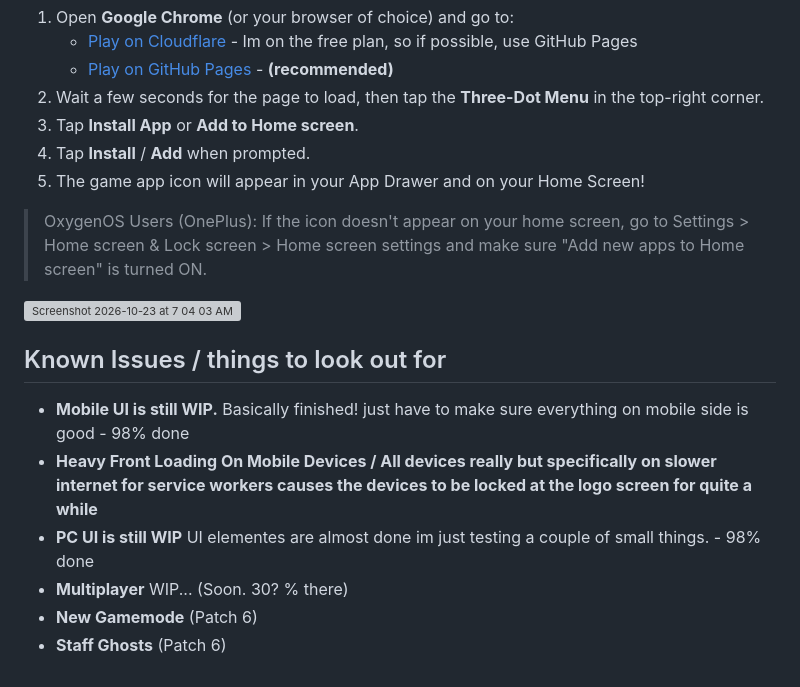
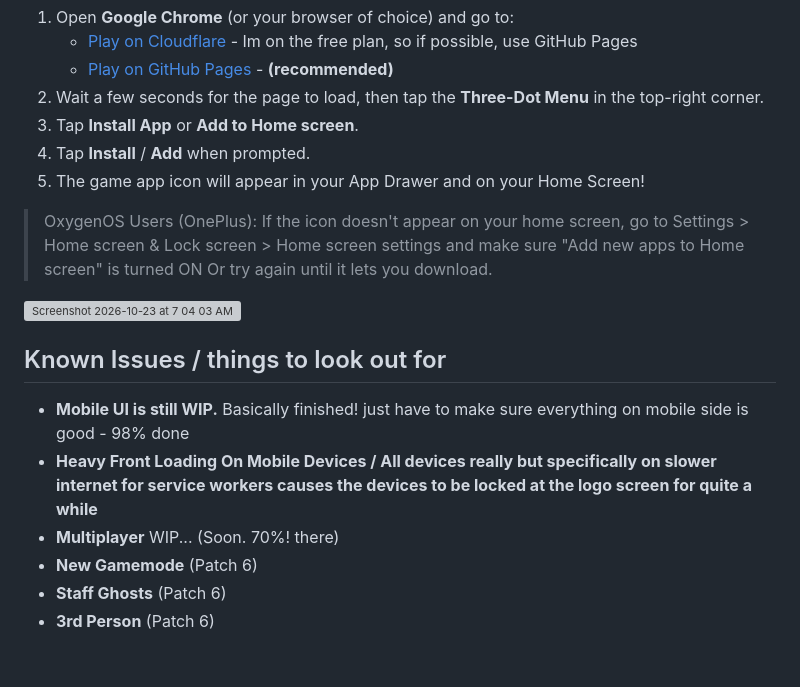
Before and after one commit to APPishere/Glider, a Markdown page: README.md, the part around the change. Rendered like a GitHub page; grey boxes are pictures that could not be loaded.

```diff
--- a/README.md
+++ b/README.md
@@ -135,14 +135,14 @@ Open the app as normal!
 4. Tap **Install** / **Add** when prompted.
 5. The game app icon will appear in your App Drawer and on your Home Screen!
 
->OxygenOS Users (OnePlus): If the icon doesn't appear on your home screen, go to Settings > Home screen & Lock screen > Home screen settings and make sure "Add new apps to Home screen" is turned ON.
+>OxygenOS Users (OnePlus): If the icon doesn't appear on your home screen, go to Settings > Home screen & Lock screen > Home screen settings and make sure "Add new apps to Home screen" is turned ON Or try again until it lets you download.
 
 <img width="1511" height="757" alt="Screenshot 2026-10-23 at 7 04 03 AM" src="https://github.com/user-attachments/assets/719e764d-12b7-4319-a614-240086d639b0" />
 
 ## Known Issues / things to look out for
 - **Mobile UI is still WIP.** Basically finished! just have to make sure everything on mobile side is good - 98% done
 - **Heavy Front Loading On Mobile Devices / All devices really but specifically on slower internet for service workers causes the devices to be locked at the logo screen for quite a while**
-- **PC UI is still WIP** UI elementes are almost done im just testing a couple of small things. - 98% done
-- **Multiplayer** WIP... (Soon. 30? % there)
+- **Multiplayer** WIP... (Soon. 70%! there)
 - **New Gamemode** (Patch 6)
 - **Staff Ghosts** (Patch 6)
+- **3rd Person** (Patch 6)
```
